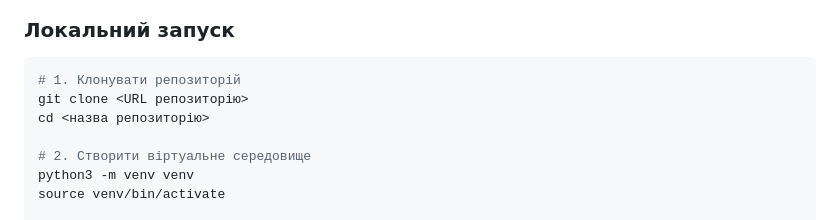
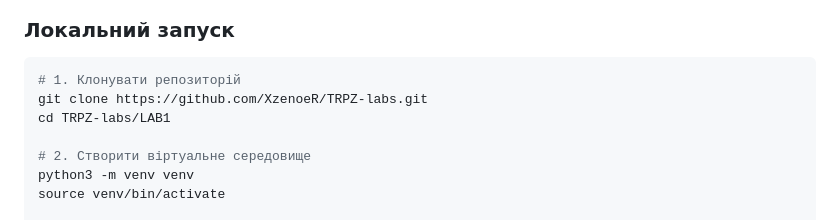
Before and after one commit to XzenoeR/TRPZ-labs, a Markdown page: LAB1/README.md, the part around the change. Drawn GitHub-style.

````diff
--- a/LAB1/README.md
+++ b/LAB1/README.md
@@ -110,8 +110,8 @@ curl -H "Accept: application/json" http://<VM_IP>/notes/1
 
 ```bash
 # 1. Клонувати репозиторій
-git clone <URL репозиторію>
-cd <назва репозиторію>
+git clone https://github.com/XzenoeR/TRPZ-labs.git
+cd TRPZ-labs/LAB1
 
 # 2. Створити віртуальне середовище
 python3 -m venv venv
````
